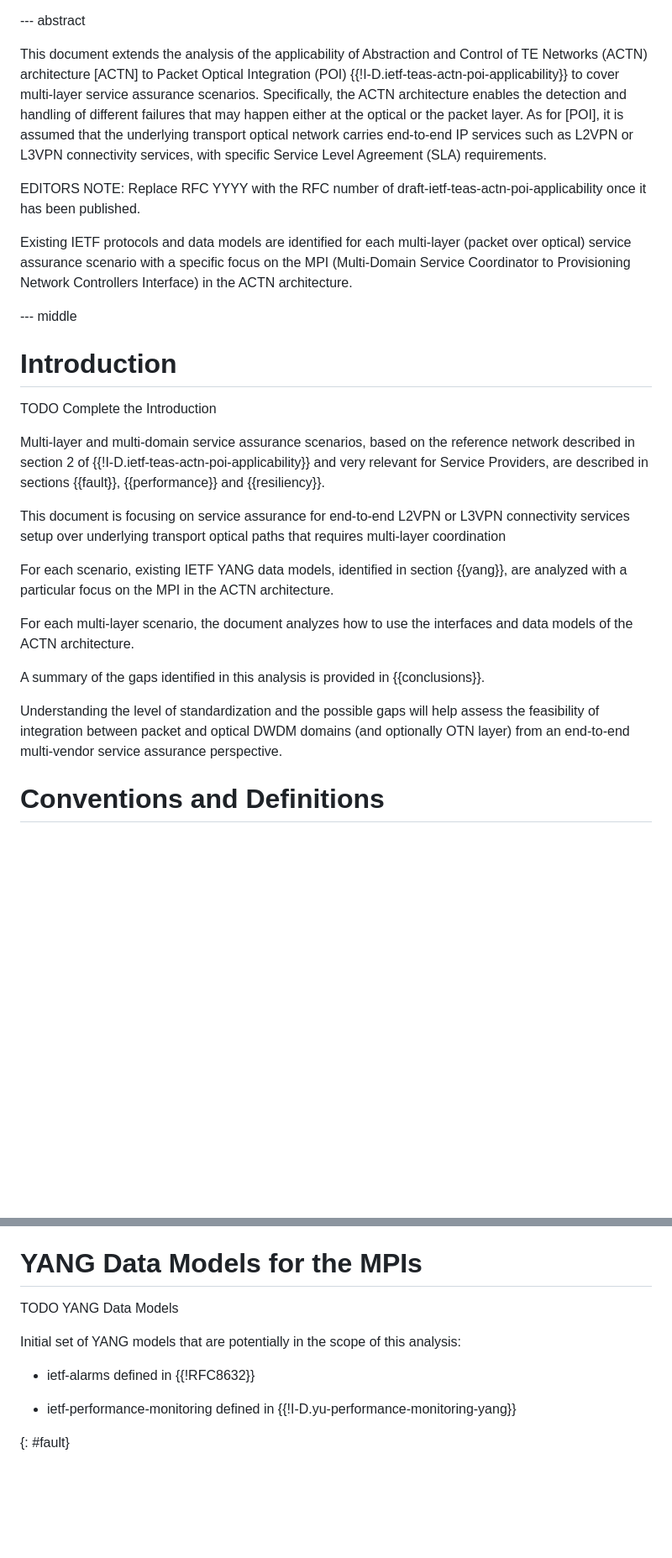
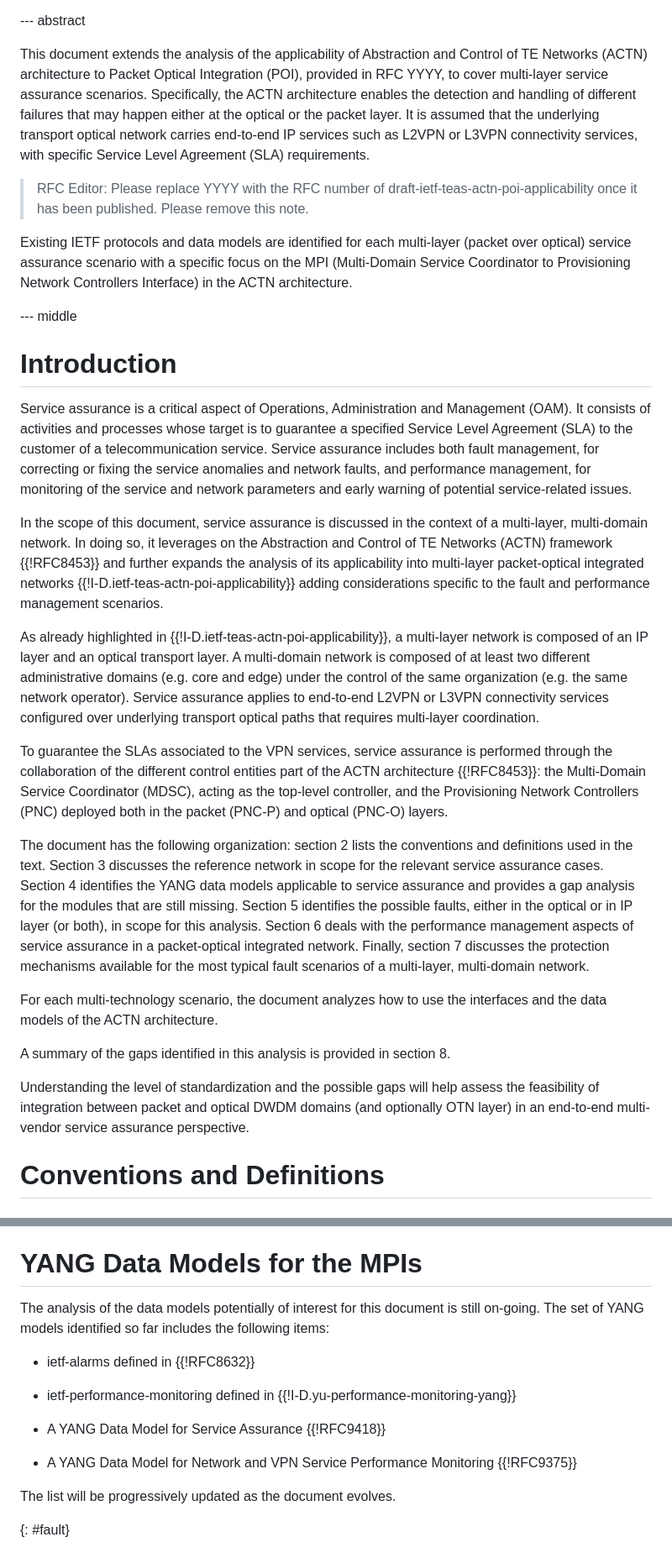
Before and after one commit to italobusi/draft-poidt-teas-actn-poi-assurance, a Markdown page: draft-poidt-teas-actn-poi-assurance.md, 2 parts joined by grey strips. Shown at 84% size. Rendered like a GitHub page; blank space fills up the shorter version.

Commit message:
Updates for IETF 121 (#15)
Changes for IETF 121

---------

Co-authored-by: italobusi <italo.busi@huawei.com>

```diff
--- a/draft-poidt-teas-actn-poi-assurance.md
+++ b/draft-poidt-teas-actn-poi-assurance.md
@@ -71,9 +71,9 @@ normative:
 
 --- abstract
 
-This document extends the analysis of the applicability of Abstraction and Control of TE Networks (ACTN) architecture [ACTN] to Packet Optical Integration (POI) {{!I-D.ietf-teas-actn-poi-applicability}} to cover multi-layer service assurance scenarios. Specifically, the ACTN architecture enables the detection and handling of different failures that may happen either at the optical or the packet layer. As for [POI], it is assumed that the underlying transport optical network carries end-to-end IP services such as L2VPN or L3VPN connectivity services, with specific Service Level Agreement (SLA) requirements.
+This document extends the analysis of the applicability of Abstraction and Control of TE Networks (ACTN) architecture to Packet Optical Integration (POI), provided in RFC YYYY, to cover multi-layer service assurance scenarios. Specifically, the ACTN architecture enables the detection and handling of different failures that may happen either at the optical or the packet layer. It is assumed that the underlying transport optical network carries end-to-end IP services such as L2VPN or L3VPN connectivity services, with specific Service Level Agreement (SLA) requirements.
 
-EDITORS NOTE: Replace RFC YYYY with the RFC number of draft-ietf-teas-actn-poi-applicability once it has been published.
+> RFC Editor: Please replace YYYY with the RFC number of draft-ietf-teas-actn-poi-applicability once it has been published. Please remove this note.
 
    Existing IETF protocols and data models are identified for each
    multi-layer (packet over optical) service assurance scenario with a specific focus on
@@ -84,28 +84,21 @@ EDITORS NOTE: Replace RFC YYYY with the RFC number of draft-ietf-teas-actn-poi-a
 
 # Introduction
 
-TODO Complete the Introduction
+Service assurance is a critical aspect of Operations, Administration and Management (OAM). It consists of activities and processes whose target is to guarantee a specified Service Level Agreement (SLA) to the customer of a telecommunication service. Service assurance includes both fault management, for correcting or fixing the service anomalies and network faults, and performance management, for monitoring of the service and network parameters and early warning of potential service-related issues.
 
-   Multi-layer and multi-domain service assurance scenarios, based on the reference
-   network described in section 2 of {{!I-D.ietf-teas-actn-poi-applicability}} and very relevant for Service
-   Providers, are described in sections {{fault}}, {{performance}} and {{resiliency}}.
+In the scope of this document, service assurance is discussed in the context of a multi-layer, multi-domain network. In doing so, it leverages on the Abstraction and Control of TE Networks (ACTN) framework {{!RFC8453}} and further expands the analysis of its applicability into multi-layer packet-optical integrated networks {{!I-D.ietf-teas-actn-poi-applicability}} adding considerations specific to the fault and performance management scenarios.
 
-This document is focusing on service assurance for end-to-end L2VPN or L3VPN connectivity services setup over underlying transport optical paths that requires multi-layer coordination
+As already highlighted in {{!I-D.ietf-teas-actn-poi-applicability}}, a multi-layer network is composed of an IP layer and an optical transport layer. A multi-domain network is composed of at least two different administrative domains (e.g. core and edge) under the control of the same organization (e.g. the same network operator). Service assurance applies to end-to-end L2VPN or L3VPN connectivity services configured over underlying transport optical paths that requires multi-layer coordination.
 
-   For each scenario, existing IETF YANG data models,
-   identified in section {{yang}}, are analyzed with a particular
-   focus on the MPI in the ACTN architecture.
+To guarantee the SLAs associated to the VPN services, service assurance is performed through the collaboration of the different control entities part of the ACTN architecture {{!RFC8453}}: the Multi-Domain Service Coordinator (MDSC), acting as the top-level controller, and the Provisioning Network Controllers (PNC) deployed both in the packet (PNC-P) and optical (PNC-O) layers.
 
-   For each multi-layer scenario, the document analyzes how to use the
-   interfaces and data models of the ACTN architecture.
+The document has the following organization: section 2 lists the conventions and definitions used in the text. Section 3 discusses the reference network in scope for the relevant service assurance cases. Section 4 identifies the YANG data models applicable to service assurance and provides a gap analysis for the modules that are still missing. Section 5 identifies the possible faults, either in the optical or in IP layer (or both), in scope for this analysis. Section 6 deals with the performance management aspects of service assurance in a packet-optical integrated network. Finally, section 7 discusses the protection mechanisms available for the most typical fault scenarios of a multi-layer, multi-domain network.
 
-   A summary of the gaps identified in this analysis is provided in
-   {{conclusions}}.
+For each multi-technology scenario, the document analyzes how to use the interfaces and the data models of the ACTN architecture.
 
-   Understanding the level of standardization and the possible gaps will
-   help assess the feasibility of integration between packet and optical
-   DWDM domains (and optionally OTN layer) from an end-to-end multi-vendor
-   service assurance perspective.
+A summary of the gaps identified in this analysis is provided in section 8.
+
+Understanding the level of standardization and the possible gaps will help assess the feasibility of integration between packet and optical DWDM domains (and optionally OTN layer) in an end-to-end multi-vendor service assurance perspective.
 
 # Conventions and Definitions
 
@@ -214,13 +207,17 @@ considered (e.g. G-MPLS based). Further details are given in the use cases descr
 
 # YANG Data Models for the MPIs
 
-TODO YANG Data Models
-
-Initial set of YANG models that are potentially in the scope of this analysis:
+The analysis of the data models potentially of interest for this document is still on-going. The set of YANG models identified so far includes the following items:
 
 - ietf-alarms defined in {{!RFC8632}}
 
 - ietf-performance-monitoring defined in {{!I-D.yu-performance-monitoring-yang}}
+
+- A YANG Data Model for Service Assurance {{!RFC9418}}
+
+- A YANG Data Model for Network and VPN Service Performance Monitoring {{!RFC9375}}
+
+The list will be progressively updated as the document evolves.
 
 {: #fault}
 
```
